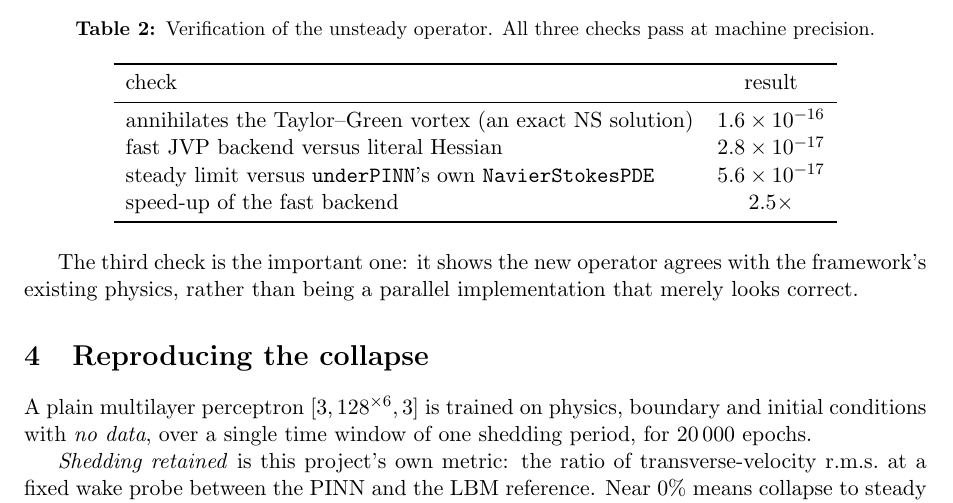
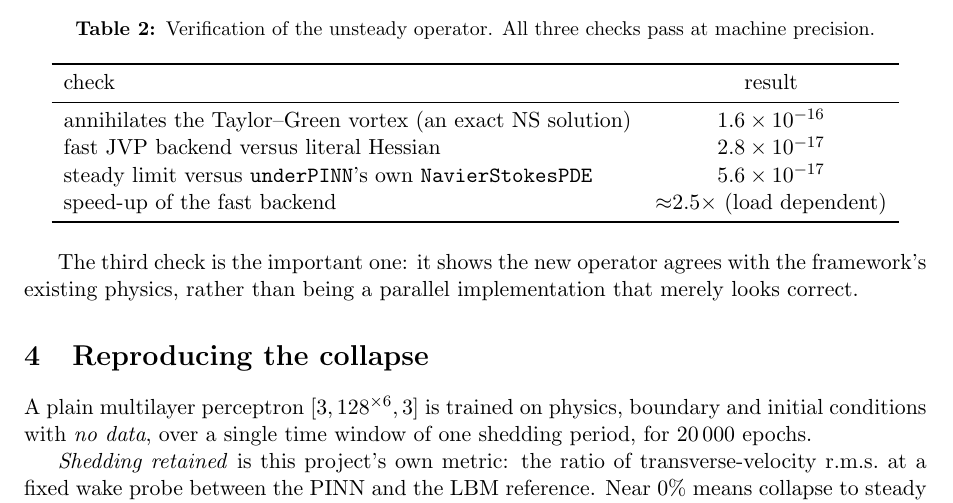
Before and after one commit to peeyushagarwal2004/ae496-ugp, a LaTeX paper (report/report.tex): part of page 4 of 15, cut so that both start at the same text. Compiled offline with pdfLaTeX.

Commit message:
A timing ratio is not a half-last-digit quantity
Re-running the backend benchmark gave 2.58x where the first run gave 2.52x,
and the checker failed it -- correctly, because the entry had been given the
same half-last-digit tolerance as the machine-precision residuals beside it.
Wall-clock ratios do not work that way on a loaded laptop.

The report now states the figure as approximate and load dependent, and the
manifest entry carries a tolerance reflecting observed run-to-run variance
with a note saying so, since it is the one entry in the file whose tolerance
means something different from all the others.

Co-Authored-By: Claude Opus 5 <noreply@anthropic.com>

```diff
--- a/report/report.tex
+++ b/report/report.tex
@@ -279,7 +279,7 @@ check & result \\
 annihilates the Taylor--Green vortex (an exact NS solution) & $1.6\times 10^{-16}$ \\
 fast JVP backend versus literal Hessian & $2.8\times 10^{-17}$ \\
 steady limit versus \texttt{underPINN}'s own \texttt{NavierStokesPDE} & $5.6\times 10^{-17}$ \\
-speed-up of the fast backend & $2.5\times$ \\
+speed-up of the fast backend & ${\approx}2.5\times$ (load dependent) \\
 \bottomrule
 \end{tabular}
 \end{table}
```
Also changed, not shown: report/report.pdf, 2 other files.
